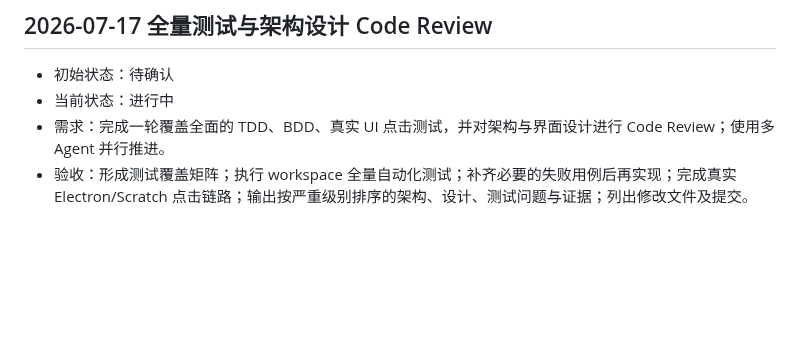
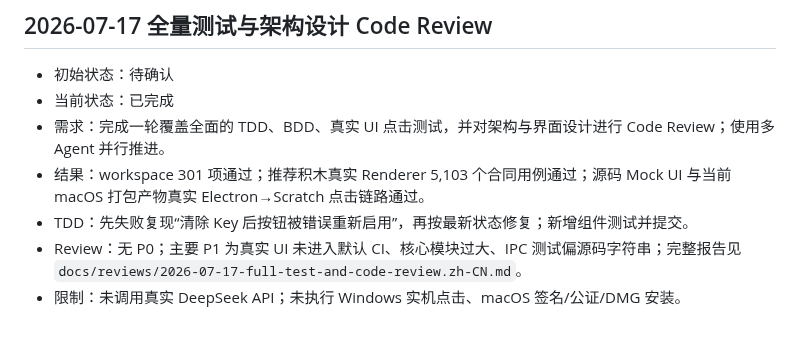
Before and after one commit to scratchai-labs/scratch-ai-local-client, a Markdown page: TASK_QUEUE.md, the part around the change. Drawn GitHub-style; blank space fills up the shorter version.

Commit message:
docs: 汇总全量测试与架构设计审查
需求：沉淀 TDD、BDD、真实 UI 点击、覆盖率与 Code Review 结果。

结果：记录 workspace 301 项、Renderer 5103 个合同用例、macOS 真实 Electron→Scratch E2E，以及按 P0-P3 排序的问题和未执行边界。

```diff
--- a/TASK_QUEUE.md
+++ b/TASK_QUEUE.md
@@ -260,6 +260,9 @@
 
 ## 2026-07-17 全量测试与架构设计 Code Review
 - 初始状态：待确认
-- 当前状态：进行中
+- 当前状态：已完成
 - 需求：完成一轮覆盖全面的 TDD、BDD、真实 UI 点击测试，并对架构与界面设计进行 Code Review；使用多 Agent 并行推进。
-- 验收：形成测试覆盖矩阵；执行 workspace 全量自动化测试；补齐必要的失败用例后再实现；完成真实 Electron/Scratch 点击链路；输出按严重级别排序的架构、设计、测试问题与证据；列出修改文件及提交。
+- 结果：workspace 301 项通过；推荐积木真实 Renderer 5,103 个合同用例通过；源码 Mock UI 与当前 macOS 打包产物真实 Electron→Scratch 点击链路通过。
+- TDD：先失败复现“清除 Key 后按钮被错误重新启用”，再按最新状态修复；新增组件测试并提交。
+- Review：无 P0；主要 P1 为真实 UI 未进入默认 CI、核心模块过大、IPC 测试偏源码字符串；完整报告见 `docs/reviews/2026-07-17-full-test-and-code-review.zh-CN.md`。
+- 限制：未调用真实 DeepSeek API；未执行 Windows 实机点击、macOS 签名/公证/DMG 安装。
```
Also changed, not shown: docs/reviews/2026-07-17-full-test-and-code-review.zh-CN.md (added, +177 -0 lines).
